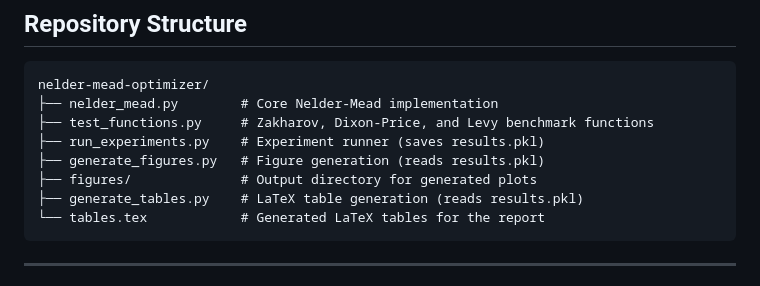
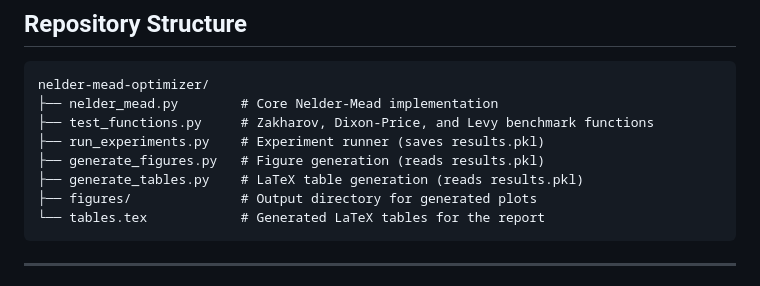
Before and after one commit to eliazonta/NO4LSP, a Markdown page: README.md, the part around the change. GitHub-like rendering.

````diff
--- a/README.md
+++ b/README.md
@@ -31,8 +31,8 @@ nelder-mead-optimizer/
 ├── test_functions.py     # Zakharov, Dixon-Price, and Levy benchmark functions
 ├── run_experiments.py    # Experiment runner (saves results.pkl)
 ├── generate_figures.py   # Figure generation (reads results.pkl)
+├── generate_tables.py    # LaTeX table generation (reads results.pkl)
 ├── figures/              # Output directory for generated plots
-├── generate_tables.py    # LaTeX table generation (reads results.pkl)
 └── tables.tex            # Generated LaTeX tables for the report
 ```
 
````
